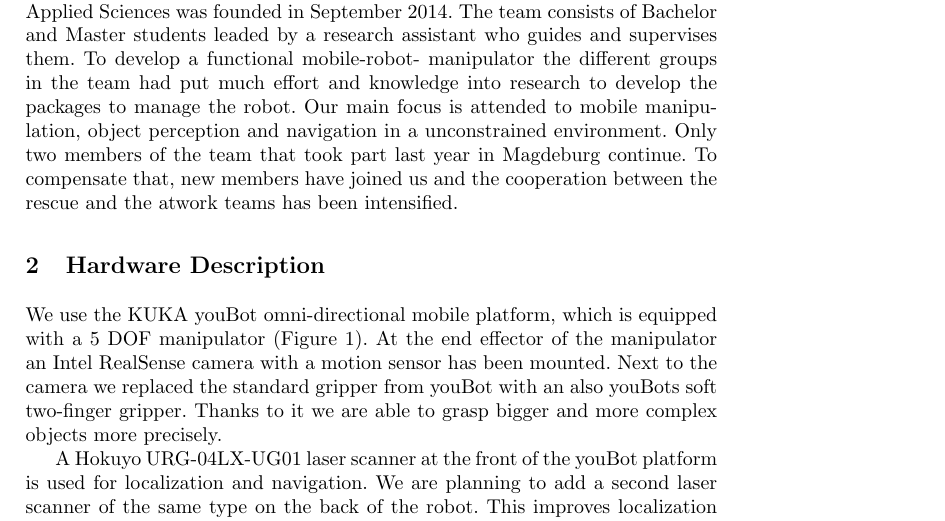
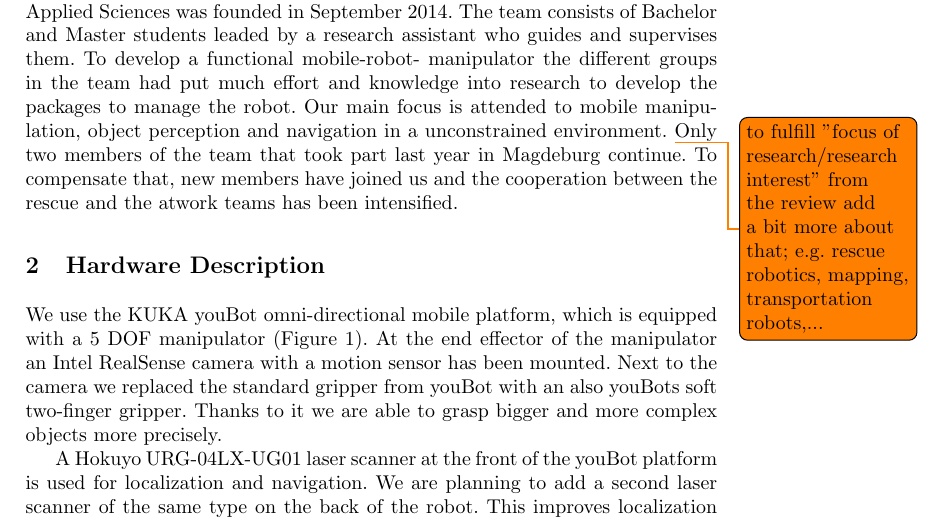
Before and after one commit to amndan/TDP_RaW, a LaTeX paper (tex/tdp_main.tex, which reads tex/introduction.tex): part of page 1 of 8, cut so that both start at the same text. Compiled offline with pdfLaTeX.

Commit message:
added todo from review process

```diff
--- a/tex/introduction.tex
+++ b/tex/introduction.tex
@@ -3,7 +3,7 @@ was founded in September 2014. The team consists of Bachelor and Master students
 research assistant who guides and supervises them. To develop a functional mobile-robot-
 manipulator the different groups in the team had put much effort and knowledge into research to
 develop the packages to manage the robot. Our main focus is attended to mobile manipulation,
-object perception and navigation in a unconstrained environment.
+object perception and navigation in a unconstrained environment. \todo{to fulfill "focus of research/research interest" from the review add a bit more about that; e.g. rescue robotics, mapping, transportation robots,...}
 Only two members of the team that took part last year in Magdeburg continue. To compensate that,
 new members have joined us and the cooperation between the rescue and the atwork teams has been
 intensified.
```
